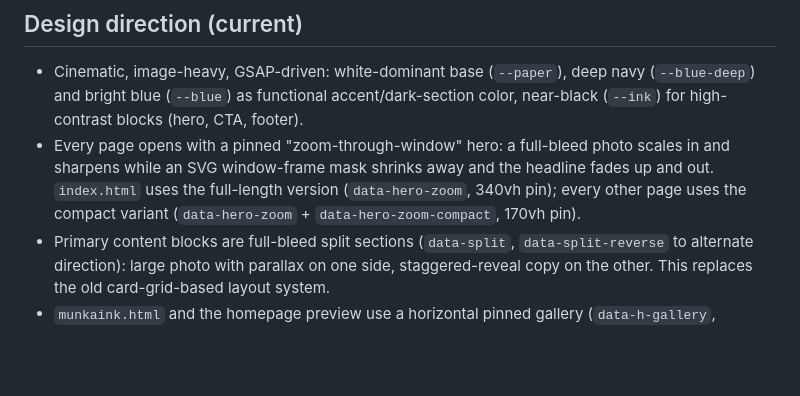
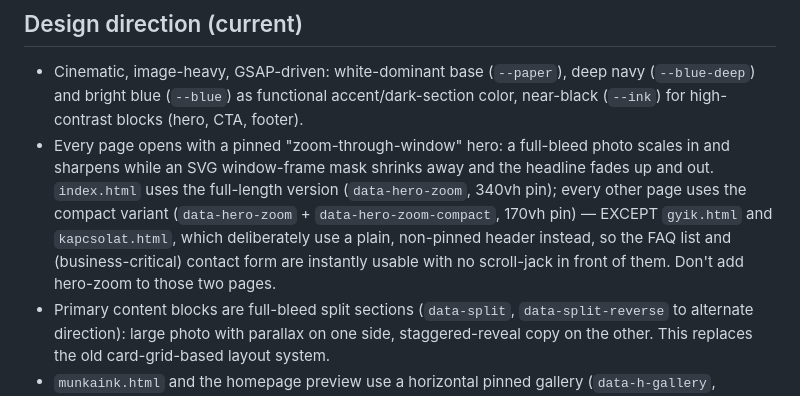
Before and after one commit to mikijelencsity/szekoablak, a Markdown page: CLAUDE.md, the part around the change. GitHub-like rendering; blank space fills up the shorter version.

Commit message:
Document gyik/kapcsolat hero-zoom exception in CLAUDE.md

```diff
--- a/CLAUDE.md
+++ b/CLAUDE.md
@@ -30,7 +30,11 @@ utility behavior) and assets/motion.js (GSAP/ScrollTrigger components).
   scales in and sharpens while an SVG window-frame mask shrinks away and the
   headline fades up and out. `index.html` uses the full-length version
   (`data-hero-zoom`, 340vh pin); every other page uses the compact variant
-  (`data-hero-zoom` + `data-hero-zoom-compact`, 170vh pin).
+  (`data-hero-zoom` + `data-hero-zoom-compact`, 170vh pin) — EXCEPT `gyik.html`
+  and `kapcsolat.html`, which deliberately use a plain, non-pinned header
+  instead, so the FAQ list and (business-critical) contact form are instantly
+  usable with no scroll-jack in front of them. Don't add hero-zoom to those
+  two pages.
 - Primary content blocks are full-bleed split sections (`data-split`,
   `data-split-reverse` to alternate direction): large photo with parallax on
   one side, staggered-reveal copy on the other. This replaces the old
```
